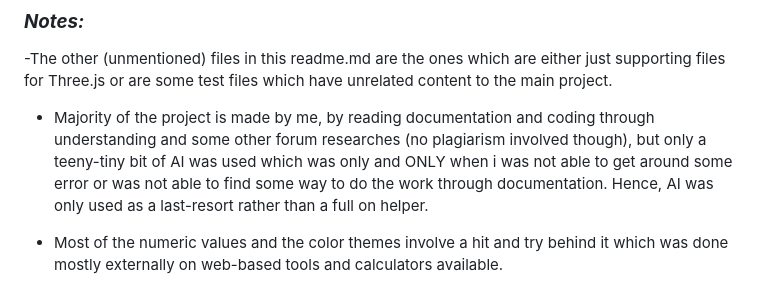
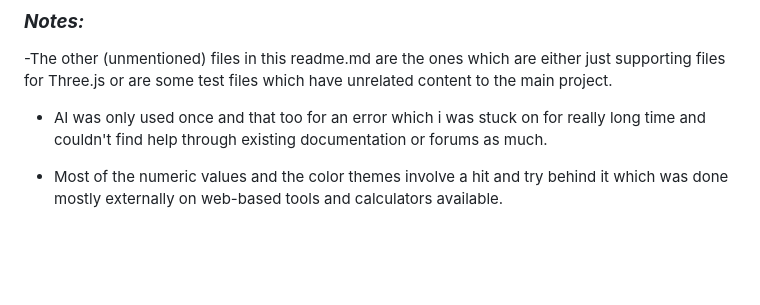
Before and after one commit to aarav13narula-source/Soundmaxxxing, a Markdown page: README.md, the part around the change. Rendered like a GitHub page; blank space fills up the shorter version.

Commit message:
Revised Readme.md

```diff
--- a/README.md
+++ b/README.md
@@ -52,6 +52,6 @@ Everyone hears music, but.... this is a whole experience which allows us to *FEE
 ### ***Notes:***
 -The other (unmentioned) files in this readme.md are the ones which are either just supporting files for Three.js or are some test files which have unrelated content to the main project.
 
-- Majority of the project is made by me, by reading documentation and coding through understanding and some other forum researches (no plagiarism involved though), but only a teeny-tiny bit of AI was used which was only and ONLY when i was not able to get around some error or was not able to find some way to do the work through documentation. Hence, AI was only used as a last-resort rather than a full on helper.
+- AI was only used once and that too for an error which i was stuck on for really long time and couldn't find help through existing documentation or forums as much.
 
 - Most of the numeric values and the color themes involve a hit and try behind it which was done mostly externally on web-based tools and calculators available.
```
